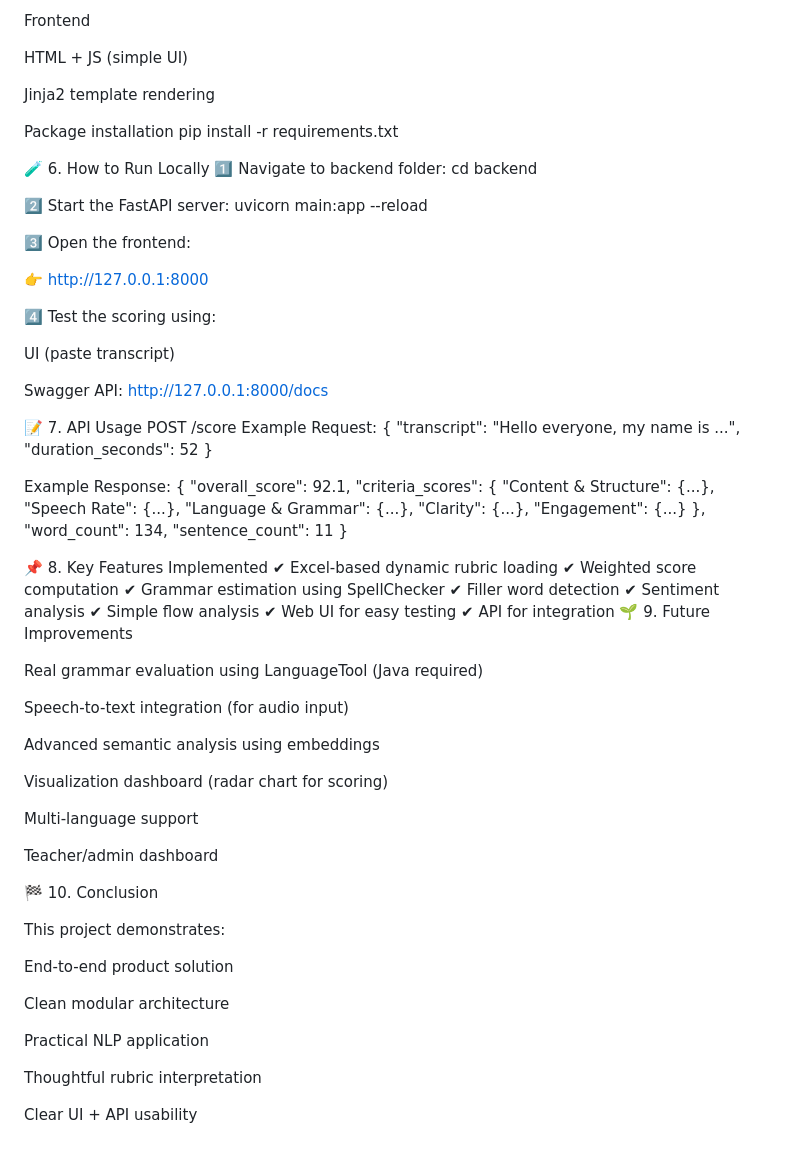
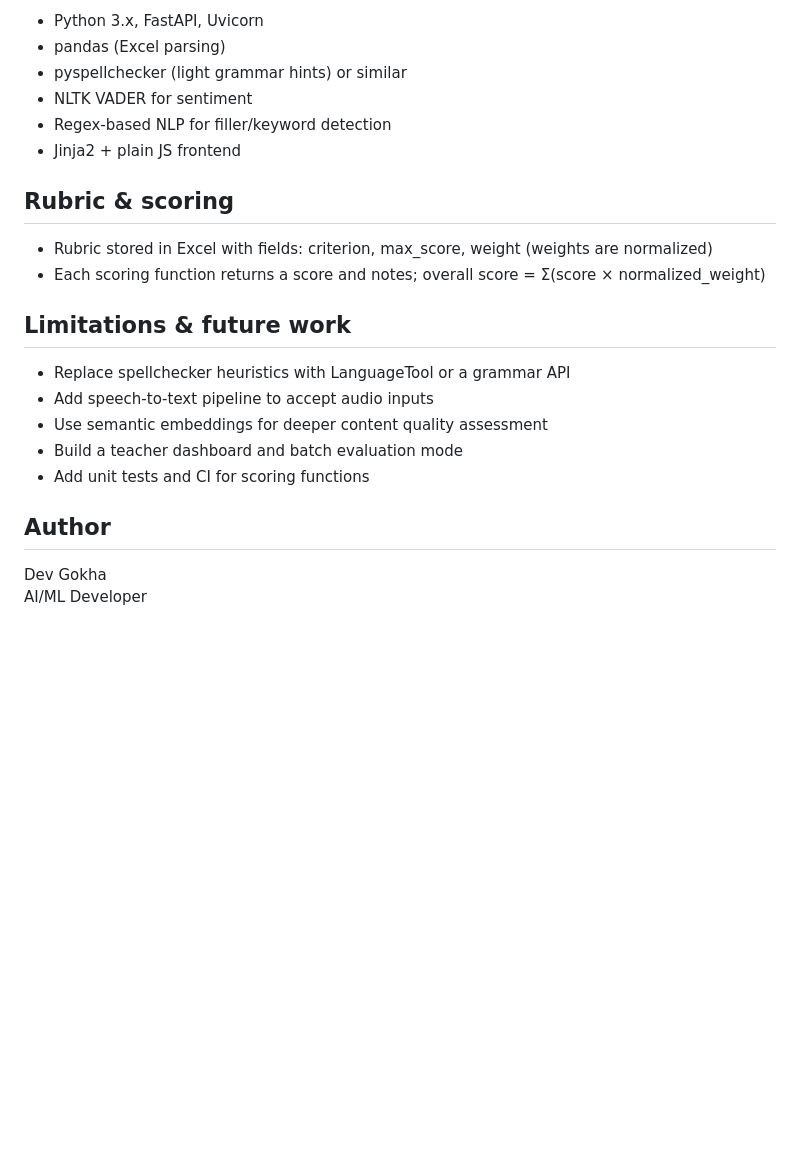
Before and after one commit to DevGokha/intro-evaluator, a Markdown page: README.md, the part around one of its changes. Drawn GitHub-style; blank space fills up the shorter version.

Commit message:
Revise README for better clarity and organization
Updated README to improve clarity and structure, including project overview, features, architecture, and usage instructions.

```diff
--- a/README.md
+++ b/README.md
@@ -120,85 +99,25 @@ Regex-based NLP processing
 
-Frontend
+- Python 3.x, FastAPI, Uvicorn
+- pandas (Excel parsing)
+- pyspellchecker (light grammar hints) or similar
+- NLTK VADER for sentiment
+- Regex-based NLP for filler/keyword detection
+- Jinja2 + plain JS frontend
 
-HTML + JS (simple UI)
+## Rubric & scoring
 
-Jinja2 template rendering
+- Rubric stored in Excel with fields: criterion, max_score, weight (weights are normalized)
+- Each scoring function returns a score and notes; overall score = Σ(score × normalized_weight)
 
-Package installation
-pip install -r requirements.txt
+## Limitations & future work
 
-🧪 6. How to Run Locally
-1️⃣ Navigate to backend folder:
-cd backend
+- Replace spellchecker heuristics with LanguageTool or a grammar API
+- Add speech-to-text pipeline to accept audio inputs
+- Use semantic embeddings for deeper content quality assessment
+- Build a teacher dashboard and batch evaluation mode
+- Add unit tests and CI for scoring functions
 
-2️⃣ Start the FastAPI server:
-uvicorn main:app --reload
+## Author
 
-3️⃣ Open the frontend:
-
-👉 http://127.0.0.1:8000
-
-4️⃣ Test the scoring using:
-
-UI (paste transcript)
-
-Swagger API: http://127.0.0.1:8000/docs
-
-📝 7. API Usage
-POST /score
-Example Request:
-{
-  "transcript": "Hello everyone, my name is ...",
-  "duration_seconds": 52
-}
-
-Example Response:
-{
-  "overall_score": 92.1,
-  "criteria_scores": {
-    "Content & Structure": {...},
-    "Speech Rate": {...},
-    "Language & Grammar": {...},
-    "Clarity": {...},
-    "Engagement": {...}
-  },
-  "word_count": 134,
-  "sentence_count": 11
-}
-
-📌 8. Key Features Implemented
-✔ Excel-based dynamic rubric loading
-✔ Weighted score computation
-✔ Grammar estimation using SpellChecker
-✔ Filler word detection
-✔ Sentiment analysis
-✔ Simple flow analysis
-✔ Web UI for easy testing
-✔ API for integration
-🌱 9. Future Improvements
-
-Real grammar evaluation using LanguageTool (Java required)
-
-Speech-to-text integration (for audio input)
-
-Advanced semantic analysis using embeddings
-
-Visualization dashboard (radar chart for scoring)
-
-Multi-language support
-
-Teacher/admin dashboard
-
-🏁 10. Conclusion
-
-This project demonstrates:
-
-End-to-end product solution
-
-Clean modular architecture
-
-Practical NLP application
-
-Thoughtful rubric interpretation
-
-Clear UI + API usability
+Dev Gokha
+AI/ML Developer
```
Also changed, not shown: other parts of README.md (+70 -91 lines).
